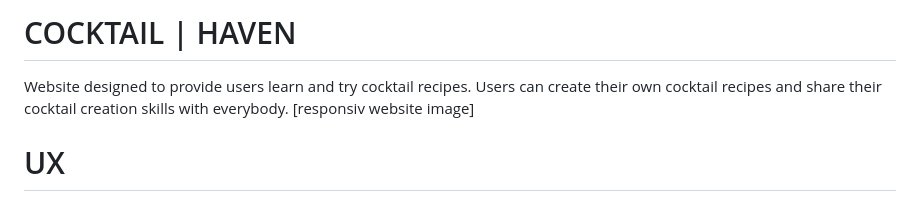
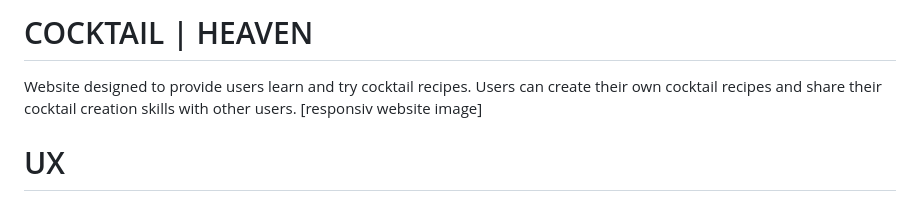
Before and after one commit to Indrakens/cocktail-haven, a Markdown page: README.md, the part around the change. Drawn GitHub-style.

Commit message:
Update header in readme file

```diff
--- a/README.md
+++ b/README.md
@@ -1,5 +1,5 @@
-# COCKTAIL | HAVEN
-Website designed to provide users learn and try cocktail recipes. Users can create their own cocktail recipes and share their cocktail creation skills with everybody.
+# COCKTAIL | HEAVEN
+Website designed to provide users learn and try cocktail recipes. Users can create their own cocktail recipes and share their cocktail creation skills with other users.
 [responsiv website image]
 # UX
 ## Wireframe
```
